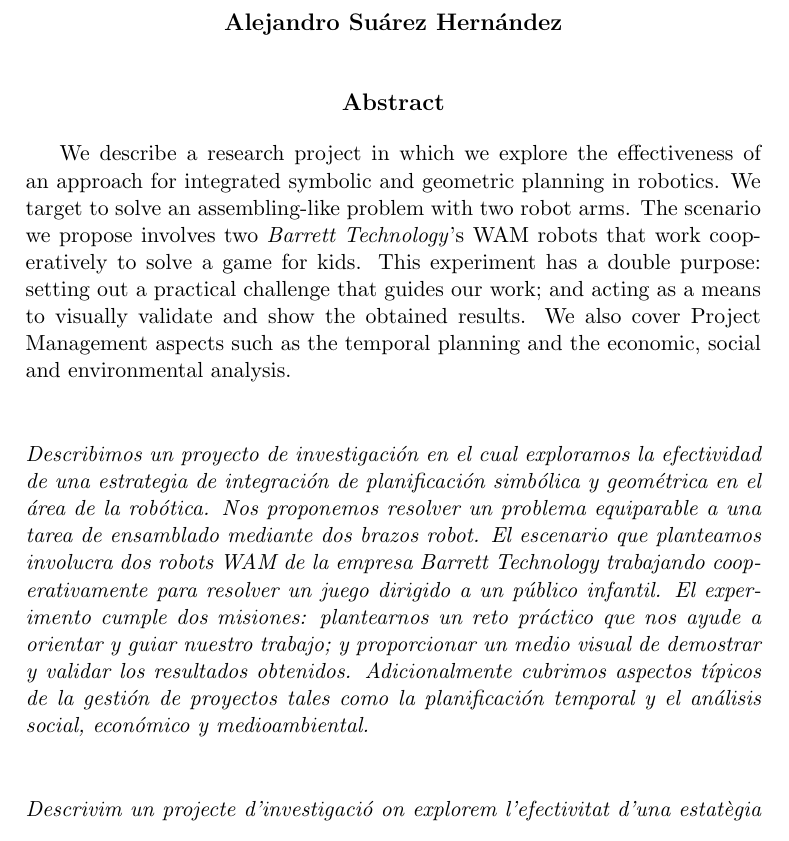
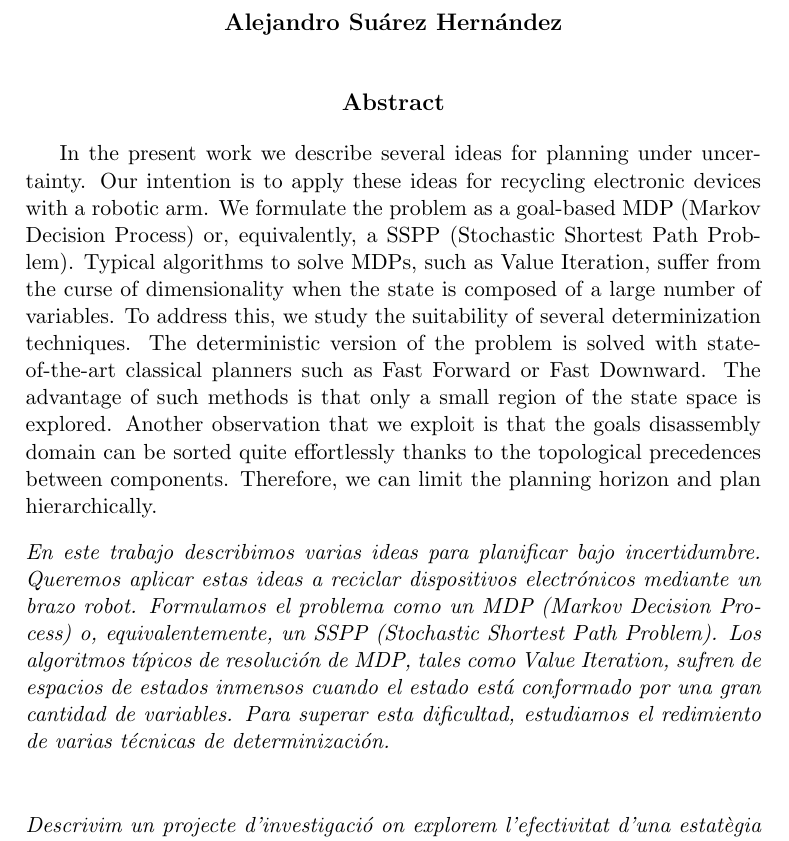
Before and after one commit to sprkrd/MScThesis, a LaTeX thesis (root.tex): part of page 2 of 6, cut so that both start at the same text. Compiled offline with pdfLaTeX.

Commit message:
english abstract and new titlepage

```diff
--- a/root.tex
+++ b/root.tex
@@ -39,33 +39,35 @@
 	\textbf{Abstract}
 \end{center}
 
-We describe a research project in which we explore the effectiveness of an
-approach for integrated symbolic and geometric planning in robotics.
-We target to solve an assembling-like problem with two robot arms. The
-scenario we propose involves two \emph{Barrett Technology}'s WAM robots
-that work cooperatively to solve a game for kids. This experiment has
-a double purpose: setting out a practical challenge that guides our work; and
-acting as a means to visually validate and show the obtained results.
-We also cover Project Management aspects such as the temporal planning and
-the economic, social and
-environmental analysis.
+In the present work we describe several ideas for planning under
+uncertainty. Our intention is to apply these ideas for recycling
+electronic devices with a robotic arm. We formulate the problem as
+a goal-based MDP (Markov Decision Process) or, equivalently, a SSPP
+(Stochastic Shortest Path Problem). Typical algorithms to solve MDPs,
+such as Value Iteration, suffer from the curse of
+dimensionality when the state is composed of a large number of
+variables. To address this, we study the suitability
+of several determinization techniques. The deterministic version
+of the problem is solved with state-of-the-art classical planners
+such as Fast Forward or
+Fast Downward. The advantage of such methods is that only a small
+region of the state space is explored. Another observation that we
+exploit is that the goals disassembly domain can be sorted quite
+effortlessly thanks to the topological precedences between components.
+Therefore, we can limit the planning horizon and plan hierarchically.
 
-\vspace{1cm}
+\vspace{0.33cm}
 \noindent
 {\itshape
-	Describimos un proyecto de investigaci\'on en el cual exploramos la
-	efectividad de una estrategia de integraci\'on de planificaci\'on
-	simb\'olica y geom\'etrica en el \'area de la rob\'otica. Nos proponemos
-	resolver un problema equiparable a una tarea de ensamblado mediante dos
-	brazos robot. El escenario que planteamos involucra dos robots WAM de la
-	empresa Barrett Technology trabajando cooperativamente para resolver
-	un juego dirigido a un p\'ublico infantil. El experimento cumple dos
-	misiones: plantearnos un reto pr\'actico que nos ayude a orientar y guiar
-	nuestro trabajo; y proporcionar un medio
-	visual de demostrar y validar los resultados obtenidos. Adicionalmente
-	cubrimos aspectos t\'ipicos de la gesti\'on de proyectos tales como
-	la planificaci\'on temporal y el an\'alisis social, econ\'omico y
-	medioambiental.
+	En este trabajo describimos varias ideas para planificar bajo
+	incertidumbre. Queremos aplicar estas ideas a reciclar
+	dispositivos electrónicos mediante un brazo robot. Formulamos
+	el problema como un MDP (Markov Decision Process) o, equivalentemente,
+	un SSPP (Stochastic Shortest Path Problem). Los algoritmos típicos
+	de resolución de MDP, tales como Value Iteration, sufren de
+	espacios de estados inmensos cuando el estado está conformado
+	por una gran cantidad de variables. Para superar esta dificultad,
+	estudiamos el redimiento de varias técnicas de determinización.
 }
 
 \vspace{1cm}
```
Also changed, not shown: img/iri-tesis_front_page.png, 2 other files.
